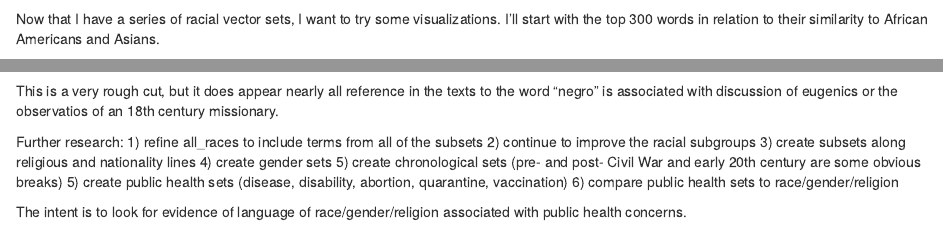
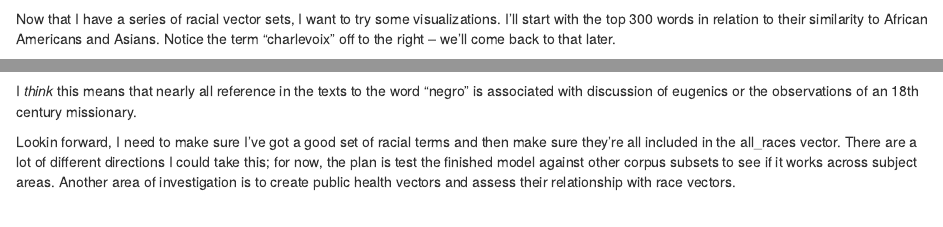
Before and after one commit to knettles/moml, an R Markdown document (wordvector_exploratory_mjp.Rmd): the page in a window 1100 px wide, from 1420 px down, and a second part further down, joined at a grey line. Rendered offline with R 4.5, knitr and Pandoc, with nearby package versions; some code elsewhere in the file could not run offline.

Commit message:
a little more tweaking

````diff
--- a/wordvector_exploratory_mjp.Rmd
+++ b/wordvector_exploratory_mjp.Rmd
@@ -2,7 +2,9 @@
 title: "WordVector Exploratory for Medical Jurisprudence"
 author: "Nettles"
 date: "November 13, 2016"
-output: html_document
+output:
+  html_document: default
+  pdf_document: default
 ---
 ```{r setup, include=FALSE}
 knitr::opts_chunk$set(echo = TRUE)
@@ -103,7 +105,7 @@
 races_hispanic = nearest_to(model,model[[c("mexican", "mexicans", "peruvians", "sardine", "madrid")]],300)
 ```
 
-Now that I have a series of racial vector sets, I want to try some visualizations.  I'll start with the top 300 words in relation to their similarity to African Americans and Asians.
+Now that I have a series of racial vector sets, I want to try some visualizations.  I'll start with the top 300 words in relation to their similarity to African Americans and Asians.  Notice the term "charlevoix" off to the right -- we'll come back to that later.
 ```{r, echo=FALSE}
 races = model[rownames(model) %in% some_races [1:300], ]
 
@@ -156,17 +163,6 @@ Subtracting both Galton and Charveloix associated terms from the negro vector:
 ```{r}
 races %>% nearest_to(races[["negro"]] - races[["charlevoix"]] - races[["galton"]])
 ```
-This is a very rough cut, but it does appear nearly all reference in the texts to the word "negro" is associated with discussion of eugenics or the observatios of an 18th century missionary.
+I *think* this means that nearly all reference in the texts to the word "negro" is associated with discussion of eugenics or the observations of an 18th century missionary.
 
-
-
-Further research:
-1) refine all_races to include terms from all of the subsets
-2) continue to improve the racial subgroups
-3) create subsets along religious and nationality lines
-4) create gender sets
-5) create chronological sets (pre- and post- Civil War and early 20th century are some obvious breaks)
-5) create public health sets (disease, disability, abortion, quarantine, vaccination)
-6) compare public health sets to race/gender/religion
-
-The intent is to look for evidence of language of race/gender/religion associated with public health concerns.
+Lookin forward, I need to make sure I've got a good set of racial terms and then make sure they're all included in the all_races vector.  There are a lot of different directions I could take this; for now, the plan is test the finished model against other corpus subsets to see if it works across subject areas.  Another area of investigation is to create public health vectors and assess their relationship with race vectors.
````
Also changed, not shown: wordvector_exploratory_mjp.html, wordvector_exploratory_mjp.Rmd (7 more changed lines).
